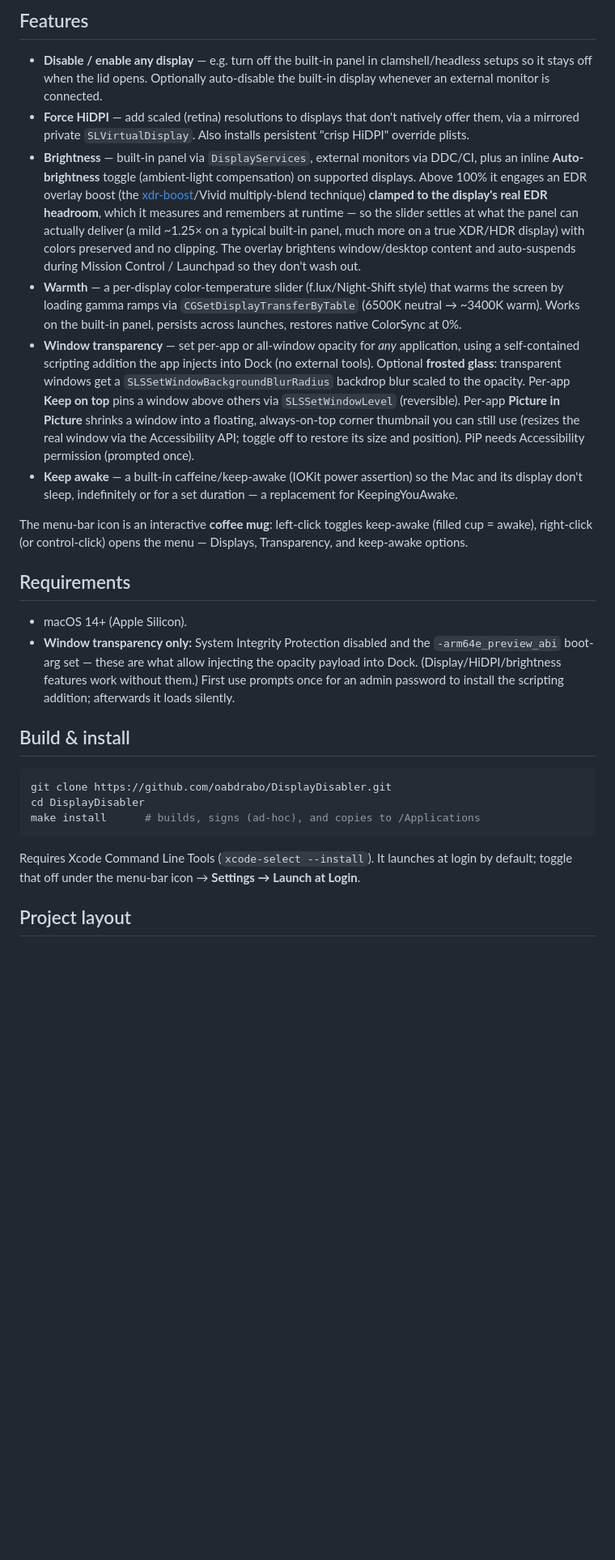
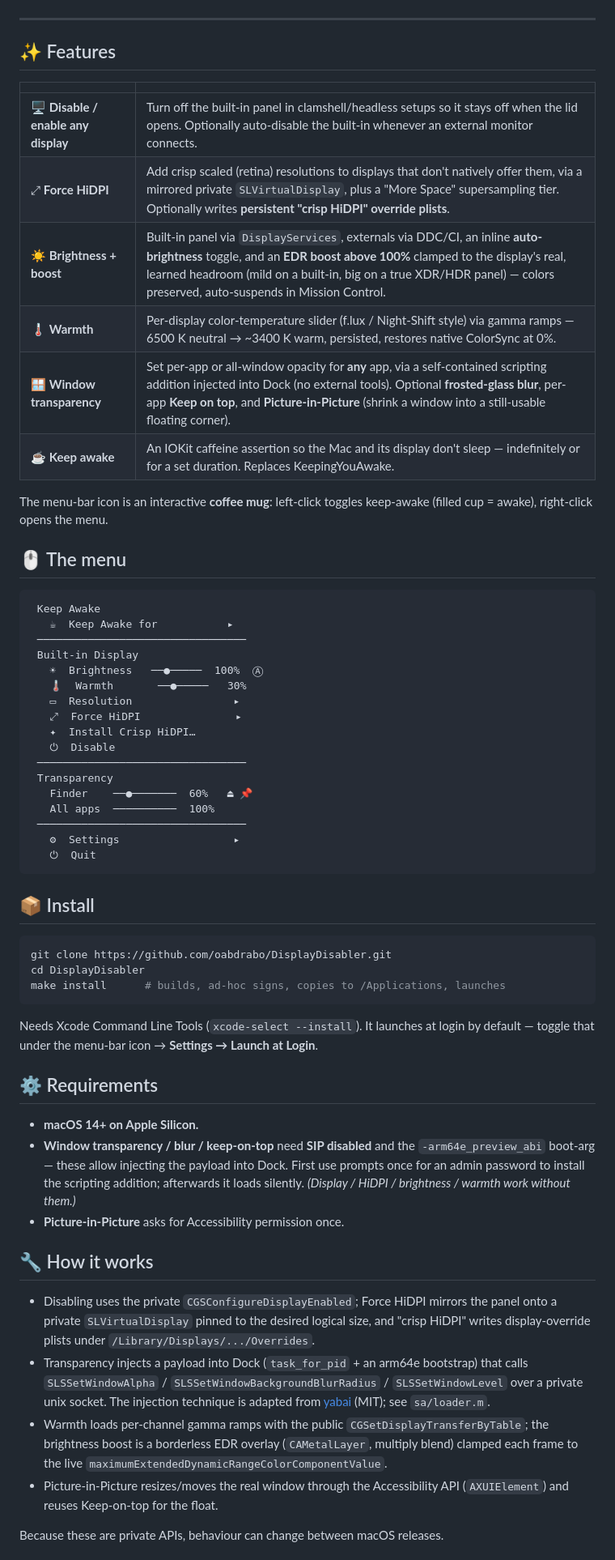
Before and after one commit to oabdrabo/DisplayDeck, a Markdown page: README.md, the part around one of its changes. Shown at 81% size. Rendered like a GitHub page; blank space fills up the shorter version.

Commit message:
docs: presentable README — hero icon, badges, feature table, menu mockup

````diff
--- a/README.md
+++ b/README.md
@@ -6,28 +15,65 @@ A tiny macOS **menu-bar app** for MacBook display control, built on private Core
 
-## Features
+</div>
 
-- **Disable / enable any display** — e.g. turn off the built-in panel in clamshell/headless setups so it stays off when the lid opens. Optionally auto-disable the built-in display whenever an external monitor is connected.
-- **Force HiDPI** — add scaled (retina) resolutions to displays that don't natively offer them, via a mirrored private `SLVirtualDisplay`. Also installs persistent "crisp HiDPI" override plists.
-- **Brightness** — built-in panel via `DisplayServices`, external monitors via DDC/CI, plus an inline **Auto-brightness** toggle (ambient-light compensation) on supported displays. Above 100% it engages an EDR overlay boost (the [xdr-boost](https://github.com/levelsio/xdr-boost)/Vivid multiply-blend technique) **clamped to the display's real EDR headroom**, which it measures and remembers at runtime — so the slider settles at what the panel can actually deliver (a mild ~1.25× on a typical built-in panel, much more on a true XDR/HDR display) with colors preserved and no clipping. The overlay brightens window/desktop content and auto-suspends during Mission Control / Launchpad so they don't wash out.
-- **Warmth** — a per-display color-temperature slider (f.lux/Night-Shift style) that warms the screen by loading gamma ramps via `CGSetDisplayTransferByTable` (6500K neutral → ~3400K warm). Works on the built-in panel, persists across launches, restores native ColorSync at 0%.
-- **Window transparency** — set per-app or all-window opacity for *any* application, using a self-contained scripting addition the app injects into Dock (no external tools). Optional **frosted glass**: transparent windows get a `SLSSetWindowBackgroundBlurRadius` backdrop blur scaled to the opacity. Per-app **Keep on top** pins a window above others via `SLSSetWindowLevel` (reversible). Per-app **Picture in Picture** shrinks a window into a floating, always-on-top corner thumbnail you can still use (resizes the real window via the Accessibility API; toggle off to restore its size and position). PiP needs Accessibility permission (prompted once).
-- **Keep awake** — a built-in caffeine/keep-awake (IOKit power assertion) so the Mac and its display don't sleep, indefinitely or for a set duration — a replacement for KeepingYouAwake.
+---
 
-The menu-bar icon is an interactive **coffee mug**: left-click toggles keep-awake (filled cup = awake), right-click (or control-click) opens the menu — Displays, Transparency, and keep-awake options.
+## ✨ Features
 
-## Requirements
+| | |
+|---|---|
+| 🖥️ **Disable / enable any display** | Turn off the built-in panel in clamshell/headless setups so it stays off when the lid opens. Optionally auto-disable the built-in whenever an external monitor connects. |
+| ⤢ **Force HiDPI** | Add crisp scaled (retina) resolutions to displays that don't natively offer them, via a mirrored private `SLVirtualDisplay`, plus a "More Space" supersampling tier. Optionally writes **persistent "crisp HiDPI" override plists**. |
+| ☀️ **Brightness + boost** | Built-in panel via `DisplayServices`, externals via DDC/CI, an inline **auto-brightness** toggle, and an **EDR boost above 100%** clamped to the display's real, learned headroom (mild on a built-in, big on a true XDR/HDR panel) — colors preserved, auto-suspends in Mission Control. |
+| 🌡️ **Warmth** | Per-display color-temperature slider (f.lux / Night-Shift style) via gamma ramps — 6500 K neutral → ~3400 K warm, persisted, restores native ColorSync at 0%. |
+| 🪟 **Window transparency** | Set per-app or all-window opacity for **any** app, via a self-contained scripting addition injected into Dock (no external tools). Optional **frosted-glass blur**, per-app **Keep on top**, and **Picture-in-Picture** (shrink a window into a still-usable floating corner). |
+| ☕ **Keep awake** | An IOKit caffeine assertion so the Mac and its display don't sleep — indefinitely or for a set duration. Replaces KeepingYouAwake. |
 
-- macOS 14+ (Apple Silicon).
-- **Window transparency only:** System Integrity Protection disabled and the `-arm64e_preview_abi` boot-arg set — these are what allow injecting the opacity payload into Dock. (Display/HiDPI/brightness features work without them.) First use prompts once for an admin password to install the scripting addition; afterwards it loads silently.
+The menu-bar icon is an interactive **coffee mug**: left-click toggles keep-awake (filled cup = awake), right-click opens the menu.
 
-## Build & install
+## 🖱️ The menu
+
+```
+ Keep Awake
+   ☕  Keep Awake for           ▸
+ ─────────────────────────────────
+ Built-in Display
+   ☀  Brightness   ──●─────  100%  Ⓐ
+   🌡  Warmth       ──●─────   30%
+   ▭  Resolution                ▸
+   ⤢  Force HiDPI               ▸
+   ✦  Install Crisp HiDPI…
+   ⏻  Disable
+ ─────────────────────────────────
+ Transparency
+   Finder    ──●───────  60%   ⏏ 📌
+   All apps  ──────────  100%
+ ─────────────────────────────────
+   ⚙  Settings                  ▸
+   ⏻  Quit
+```
+
+## 📦 Install
 
 ```sh
 git clone https://github.com/oabdrabo/DisplayDisabler.git
 cd DisplayDisabler
-make install      # builds, signs (ad-hoc), and copies to /Applications
+make install      # builds, ad-hoc signs, copies to /Applications, launches
 ```
 
-Requires Xcode Command Line Tools (`xcode-select --install`). It launches at login by default; toggle that off under the menu-bar icon → **Settings → Launch at Login**.
+Needs Xcode Command Line Tools (`xcode-select --install`). It launches at login by default — toggle that under the menu-bar icon → **Settings → Launch at Login**.
 
-## Project layout
+## ⚙️ Requirements
+
+- **macOS 14+ on Apple Silicon.**
+- **Window transparency / blur / keep-on-top** need **SIP disabled** and the `-arm64e_preview_abi` boot-arg — these allow injecting the payload into Dock. First use prompts once for an admin password to install the scripting addition; afterwards it loads silently. *(Display / HiDPI / brightness / warmth work without them.)*
+- **Picture-in-Picture** asks for Accessibility permission once.
+
+## 🔧 How it works
+
+- Disabling uses the private `CGSConfigureDisplayEnabled`; Force HiDPI mirrors the panel onto a private `SLVirtualDisplay` pinned to the desired logical size, and "crisp HiDPI" writes display-override plists under `/Library/Displays/.../Overrides`.
+- Transparency injects a payload into Dock (`task_for_pid` + an arm64e bootstrap) that calls `SLSSetWindowAlpha` / `SLSSetWindowBackgroundBlurRadius` / `SLSSetWindowLevel` over a private unix socket. The injection technique is adapted from [yabai](https://github.com/koekeishiya/yabai) (MIT); see `sa/loader.m`.
+- Warmth loads per-channel gamma ramps with the public `CGSetDisplayTransferByTable`; the brightness boost is a borderless EDR overlay (`CAMetalLayer`, multiply blend) clamped each frame to the live `maximumExtendedDynamicRangeColorComponentValue`.
+- Picture-in-Picture resizes/moves the real window through the Accessibility API (`AXUIElement`) and reuses Keep-on-top for the float.
+
+Because these are private APIs, behaviour can change between macOS releases.
+
````
Also changed, not shown: other parts of README.md (+13 -12 lines), assets/icon.png (added).
